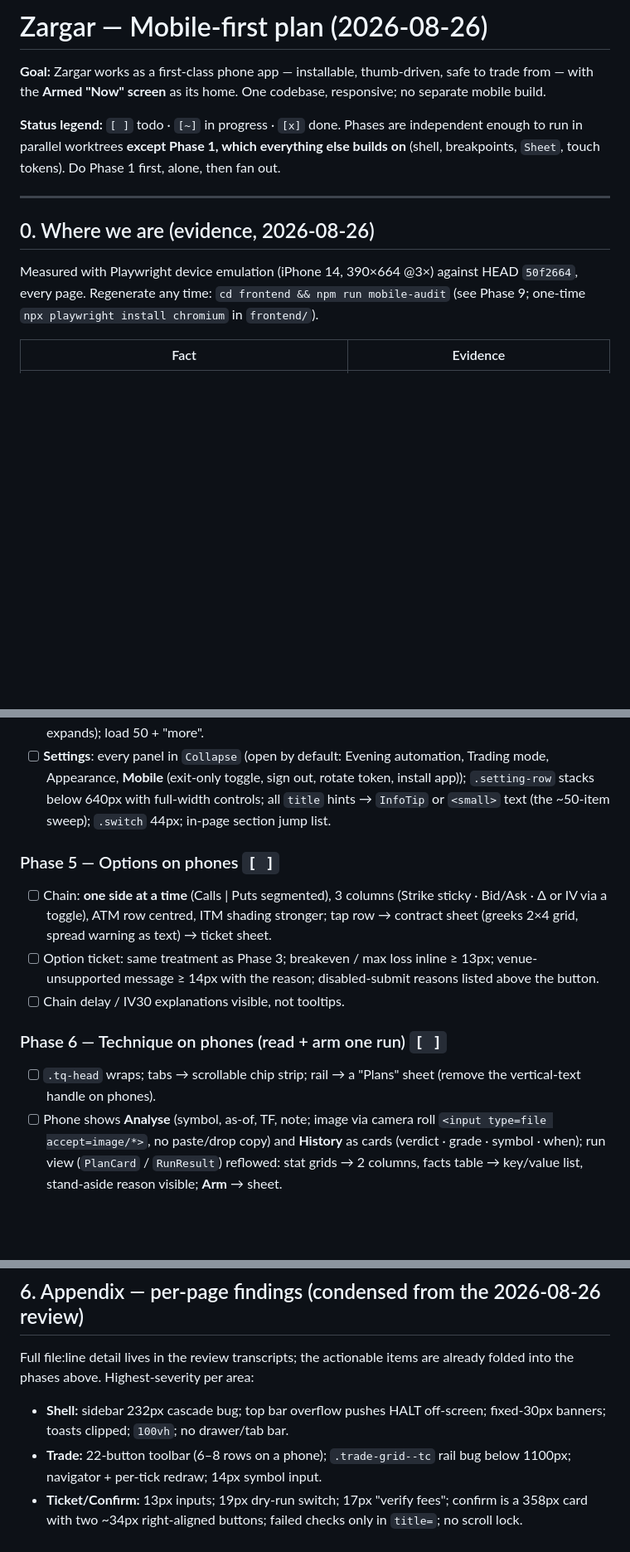
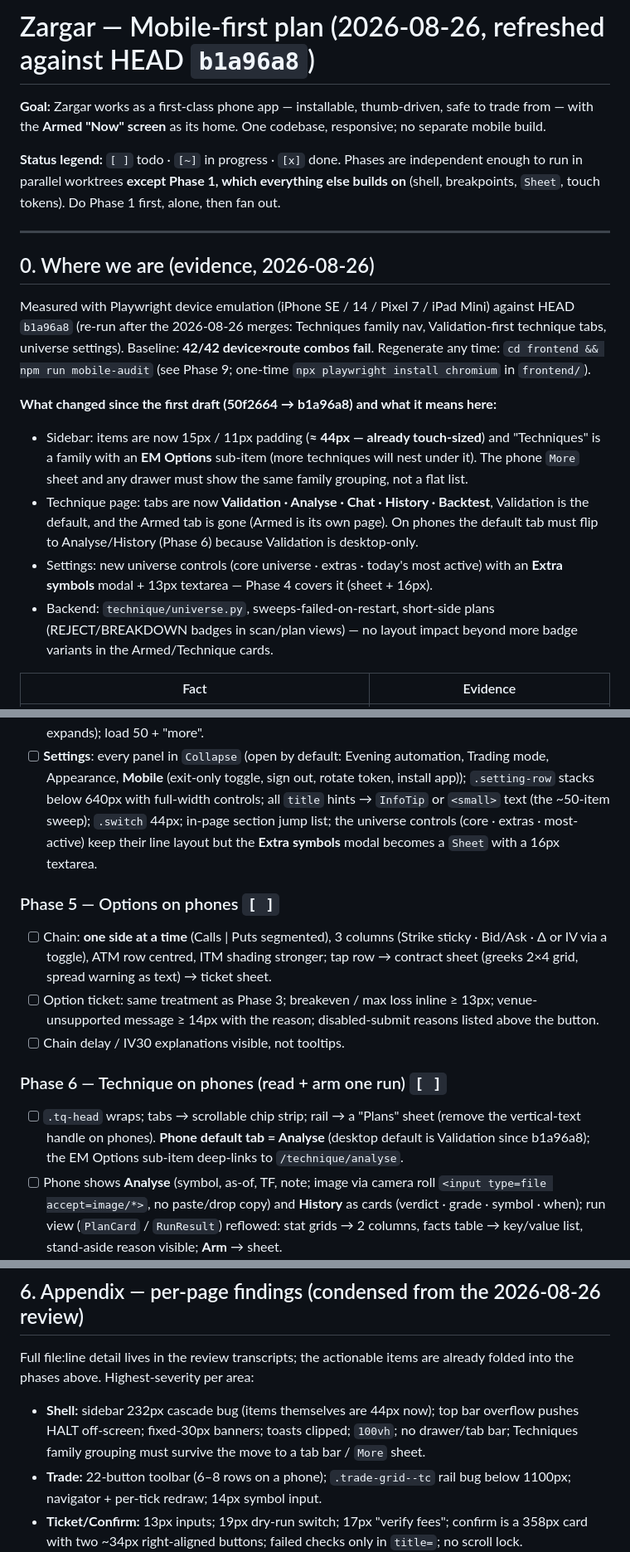
Before and after one commit to ca-vahid/zargar, a Markdown page: docs/MOBILE-PLAN.md, 3 parts joined by grey strips. Shown at 83% size. Drawn GitHub-style; blank space fills up the shorter version.

Commit message:
docs: mobile plan refreshed against b1a96a8 (Techniques family nav, Validation-first tabs, universe settings; audit re-run)
Co-Authored-By: Claude Fable 5 <noreply@anthropic.com>

```diff
--- a/docs/MOBILE-PLAN.md
+++ b/docs/MOBILE-PLAN.md
@@ -1,4 +1,4 @@
-# Zargar — Mobile-first plan (2026-08-26)
+# Zargar — Mobile-first plan (2026-08-26, refreshed against HEAD `b1a96a8`)
 
 **Goal:** Zargar works as a first-class phone app — installable, thumb-driven,
 safe to trade from — with the **Armed "Now" screen** as its home. One codebase,
@@ -13,9 +13,28 @@ Do Phase 1 first, alone, then fan out.
 
 ## 0. Where we are (evidence, 2026-08-26)
 
-Measured with Playwright device emulation (iPhone 14, 390×664 @3×) against
-HEAD `50f2664`, every page. Regenerate any time: `cd frontend && npm run mobile-audit`
-(see Phase 9; one-time `npx playwright install chromium` in `frontend/`).
+Measured with Playwright device emulation (iPhone SE / 14 / Pixel 7 / iPad Mini)
+against HEAD `b1a96a8` (re-run after the 2026-08-26 merges: Techniques family
+nav, Validation-first technique tabs, universe settings). Baseline: **42/42
+device×route combos fail**. Regenerate any time: `cd frontend && npm run
+mobile-audit` (see Phase 9; one-time `npx playwright install chromium` in
+`frontend/`).
+
+**What changed since the first draft (50f2664 → b1a96a8) and what it means here:**
+- Sidebar: items are now 15px / 11px padding (**≈ 44px — already touch-sized**)
+  and "Techniques" is a family with an **EM Options** sub-item (more techniques
+  will nest under it). The phone `More` sheet and any drawer must show the same
+  family grouping, not a flat list.
+- Technique page: tabs are now **Validation · Analyse · Chat · History · Backtest**,
+  Validation is the default, and the Armed tab is gone (Armed is its own page).
+  On phones the default tab must flip to Analyse/History (Phase 6) because
+  Validation is desktop-only.
+- Settings: new universe controls (core universe · extras · today's most
+  active) with an **Extra symbols** modal + 13px textarea — Phase 4 covers it
+  (sheet + 16px).
+- Backend: `technique/universe.py`, sweeps-failed-on-restart, short-side plans
+  (REJECT/BREAKDOWN badges in scan/plan views) — no layout impact beyond more
+  badge variants in the Armed/Technique cards.
 
 | Fact | Evidence |
 |---|---|
@@ -333,7 +353,10 @@ through a sheet, `summary` payload < 30 KB for 40 plans, audit passes.
       automation, Trading mode, Appearance, **Mobile** (exit-only toggle, sign
       out, rotate token, install app)); `.setting-row` stacks below 640px with
       full-width controls; all `title` hints → `InfoTip` or `<small>` text
-      (the ~50-item sweep); `.switch` 44px; in-page section jump list.
+      (the ~50-item sweep); `.switch` 44px; in-page section jump list;
+      the universe controls (core · extras · most-active) keep their line
+      layout but the **Extra symbols** modal becomes a `Sheet` with a 16px
+      textarea.
 
 ### Phase 5 — Options on phones `[ ]`
 
@@ -349,7 +372,9 @@ through a sheet, `summary` payload < 30 KB for 40 plans, audit passes.
 ### Phase 6 — Technique on phones (read + arm one run) `[ ]`
 
 - [ ] `.tq-head` wraps; tabs → scrollable chip strip; rail → a "Plans"
-      sheet (remove the vertical-text handle on phones).
+      sheet (remove the vertical-text handle on phones). **Phone default tab =
+      Analyse** (desktop default is Validation since b1a96a8); the EM Options
+      sub-item deep-links to `/technique/analyse`.
 - [ ] Phone shows **Analyse** (symbol, as-of, TF, note; image via camera roll
       `<input type=file accept=image/*>`, no paste/drop copy) and **History**
       as cards (verdict · grade · symbol · when); run view (`PlanCard` /
@@ -454,8 +479,10 @@ Suggested worktrees after Phase 1 lands: `mobile-armed-now` (2),
 Full file:line detail lives in the review transcripts; the actionable items
 are already folded into the phases above. Highest-severity per area:
 
-- **Shell:** sidebar 232px cascade bug; top bar overflow pushes HALT off-screen;
-  fixed-30px banners; toasts clipped; `100vh`; no drawer/tab bar.
+- **Shell:** sidebar 232px cascade bug (items themselves are 44px now);
+  top bar overflow pushes HALT off-screen; fixed-30px banners; toasts clipped;
+  `100vh`; no drawer/tab bar; Techniques family grouping must survive the move
+  to a tab bar / `More` sheet.
 - **Trade:** 22-button toolbar (6–8 rows on a phone); `.trade-grid--tc` rail
   bug below 1100px; navigator + per-tick redraw; 14px symbol input.
 - **Ticket/Confirm:** 13px inputs; 19px dry-run switch; 17px "verify fees";
```
Also changed, not shown: other parts of docs/MOBILE-PLAN.md (+4 -3 lines).
